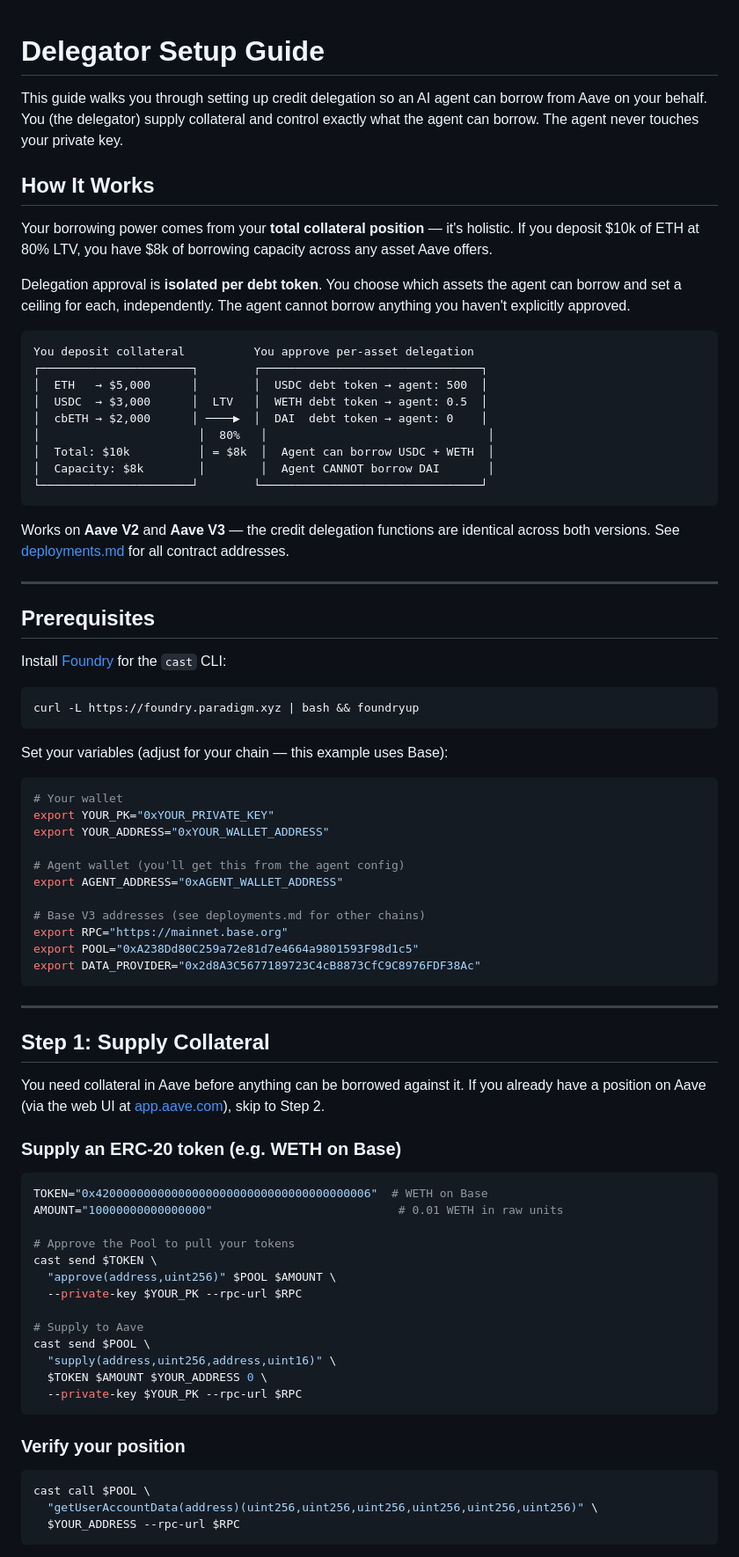
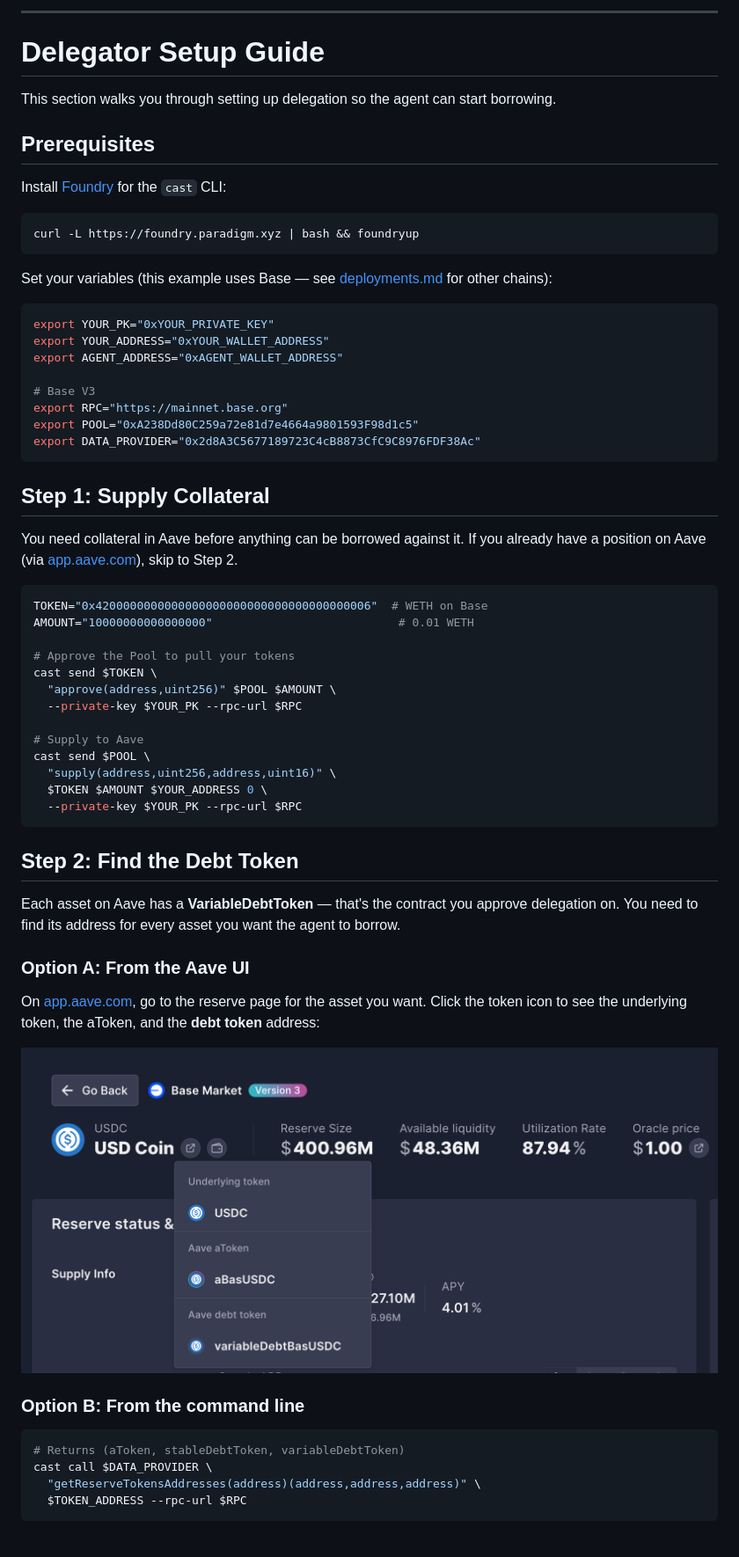
Before and after one commit to aaronjmars/agent-credit, a Markdown page: README.md, the part around one of its changes. Shown at 88% size. Drawn GitHub-style; pictures changed too: img/token-find.png (added).

````diff
--- a/README.md
+++ b/README.md
@@ -1,28 +65,8 @@
+---
+
 # Delegator Setup Guide
 
-This guide walks you through setting up credit delegation so an AI agent can borrow from Aave on your behalf. You (the delegator) supply collateral and control exactly what the agent can borrow. The agent never touches your private key.
-
-## How It Works
-
-Your borrowing power comes from your **total collateral position** — it's holistic. If you deposit $10k of ETH at 80% LTV, you have $8k of borrowing capacity across any asset Aave offers.
-
-Delegation approval is **isolated per debt token**. You choose which assets the agent can borrow and set a ceiling for each, independently. The agent cannot borrow anything you haven't explicitly approved.
-
-```
-You deposit collateral          You approve per-asset delegation
-┌──────────────────────┐        ┌────────────────────────────────┐
-│  ETH   → $5,000      │        │  USDC debt token → agent: 500  │
-│  USDC  → $3,000      │  LTV   │  WETH debt token → agent: 0.5  │
-│  cbETH → $2,000      │ ────▶  │  DAI  debt token → agent: 0    │
-│                       │  80%   │                                │
-│  Total: $10k          │ = $8k  │  Agent can borrow USDC + WETH  │
-│  Capacity: $8k        │        │  Agent CANNOT borrow DAI       │
-└──────────────────────┘        └────────────────────────────────┘
-```
-
-Works on **Aave V2** and **Aave V3** — the credit delegation functions are identical across both versions. See [deployments.md](deployments.md) for all contract addresses.
-
----
+This section walks you through setting up delegation so the agent can start borrowing.
 
 ## Prerequisites
 
@@ -32,33 +76,26 @@ Install [Foundry](https://book.getfoundry.sh/) for the `cast` CLI:
 curl -L https://foundry.paradigm.xyz | bash && foundryup
 ```
 
-Set your variables (adjust for your chain — this example uses Base):
+Set your variables (this example uses Base — see [deployments.md](deployments.md) for other chains):
 
 ```bash
-# Your wallet
 export YOUR_PK="0xYOUR_PRIVATE_KEY"
 export YOUR_ADDRESS="0xYOUR_WALLET_ADDRESS"
-
-# Agent wallet (you'll get this from the agent config)
 export AGENT_ADDRESS="0xAGENT_WALLET_ADDRESS"
 
-# Base V3 addresses (see deployments.md for other chains)
+# Base V3
 export RPC="https://mainnet.base.org"
 export POOL="0xA238Dd80C259a72e81d7e4664a9801593F98d1c5"
 export DATA_PROVIDER="0x2d8A3C5677189723C4cB8873CfC9C8976FDF38Ac"
 ```
 
----
-
 ## Step 1: Supply Collateral
 
-You need collateral in Aave before anything can be borrowed against it. If you already have a position on Aave (via the web UI at [app.aave.com](https://app.aave.com)), skip to Step 2.
-
-### Supply an ERC-20 token (e.g. WETH on Base)
+You need collateral in Aave before anything can be borrowed against it. If you already have a position on Aave (via [app.aave.com](https://app.aave.com)), skip to Step 2.
 
 ```bash
 TOKEN="0x4200000000000000000000000000000000000006"  # WETH on Base
-AMOUNT="10000000000000000"                           # 0.01 WETH in raw units
+AMOUNT="10000000000000000"                           # 0.01 WETH
 
 # Approve the Pool to pull your tokens
 cast send $TOKEN \
@@ -72,11 +109,22 @@ cast send $POOL \
   --private-key $YOUR_PK --rpc-url $RPC
 ```
 
-### Verify your position
+## Step 2: Find the Debt Token
+
+Each asset on Aave has a **VariableDebtToken** — that's the contract you approve delegation on. You need to find its address for every asset you want the agent to borrow.
+
+### Option A: From the Aave UI
+
+On [app.aave.com](https://app.aave.com), go to the reserve page for the asset you want. Click the token icon to see the underlying token, the aToken, and the **debt token** address:
+
+![Finding the debt token address on the Aave UI](img/token-find.png)
+
+### Option B: From the command line
 
 ```bash
-cast call $POOL \
-  "getUserAccountData(address)(uint256,uint256,uint256,uint256,uint256,uint256)" \
-  $YOUR_ADDRESS --rpc-url $RPC
+# Returns (aToken, stableDebtToken, variableDebtToken)
+cast call $DATA_PROVIDER \
+  "getReserveTokensAddresses(address)(address,address,address)" \
+  $TOKEN_ADDRESS --rpc-url $RPC
 ```
 
````
Also changed, not shown: other parts of README.md (+112 -84 lines), img/approve.png (added).
